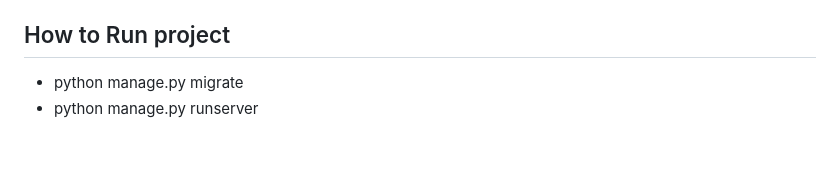
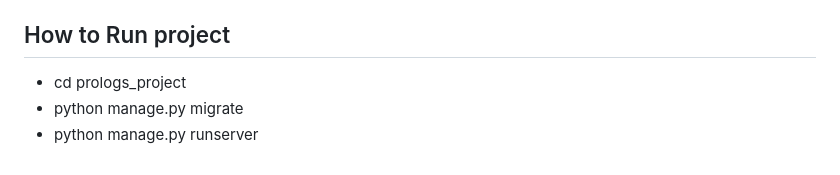
Before and after one commit to lowerated/p33-django-api-exercise, a Markdown page: README.md, the part around the change. GitHub-like rendering.

```diff
--- a/README.md
+++ b/README.md
@@ -53,5 +53,6 @@
 
 ## How to Run project
 
+- cd prologs_project
 - python manage.py migrate
 - python manage.py runserver
```
